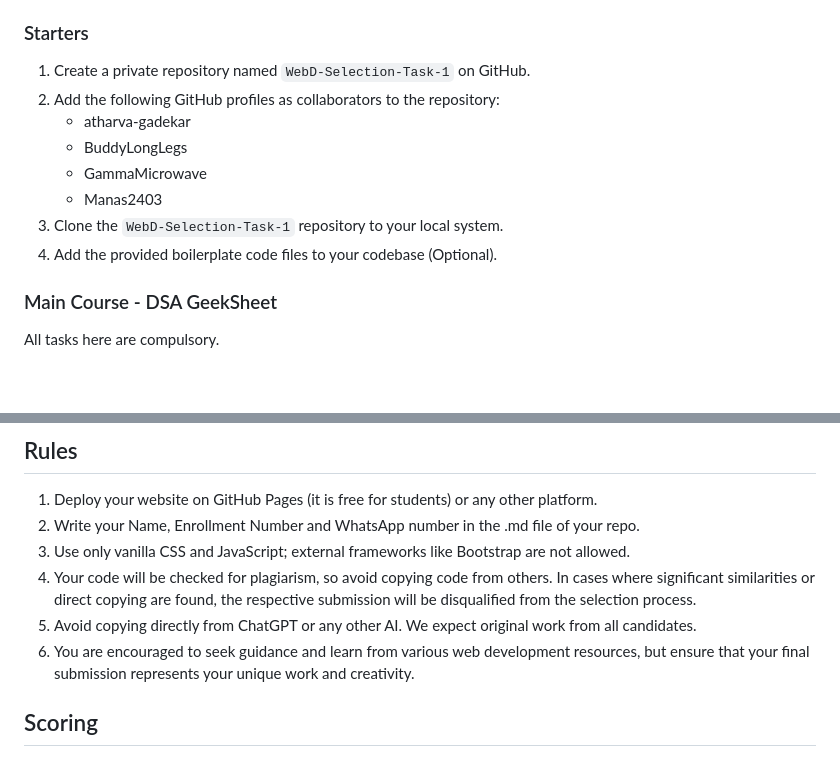
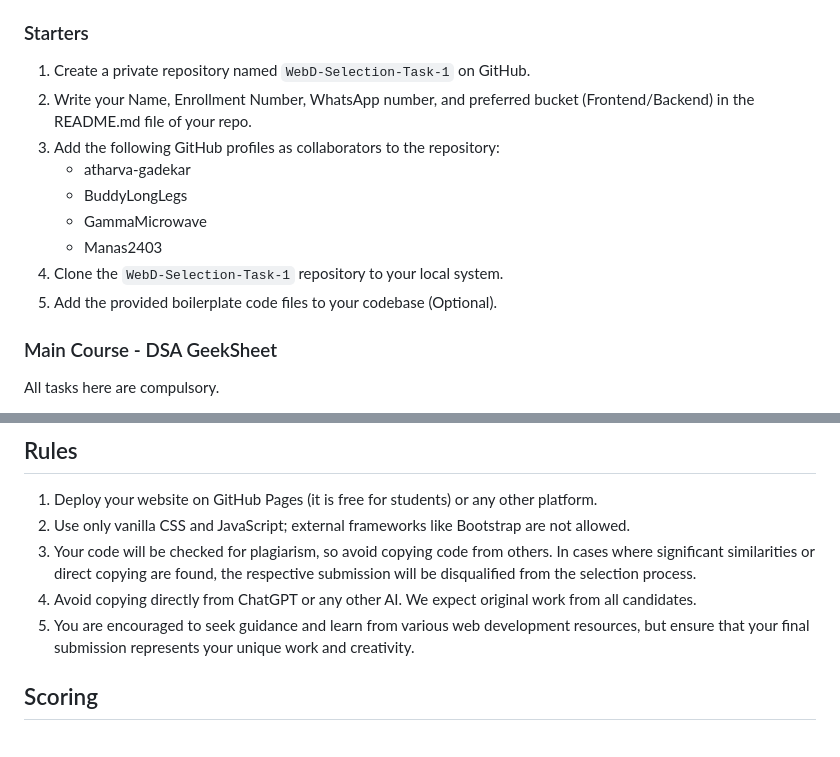
Before and after one commit to GeekHaven/WebD-Selection-23-24-Final-Tasks, a Markdown page: README.md, 2 parts joined by grey strips. Rendered like a GitHub page; blank space fills up the shorter version.

```diff
--- a/README.md
+++ b/README.md
@@ -11,13 +11,14 @@ The third phase would be interviews, the details of which would be shared later.
 ### Starters
 
 1. Create a private repository named `WebD-Selection-Task-1` on GitHub.
-2. Add the following GitHub profiles as collaborators to the repository:
+2. Write your Name, Enrollment Number, WhatsApp number, and preferred bucket (Frontend/Backend) in the README.md file of your repo.
+3. Add the following GitHub profiles as collaborators to the repository:
    - atharva-gadekar
    - BuddyLongLegs
    - GammaMicrowave
    - Manas2403
-3. Clone the `WebD-Selection-Task-1` repository to your local system.
-4. Add the provided boilerplate code files to your codebase (Optional).
+4. Clone the `WebD-Selection-Task-1` repository to your local system.
+5. Add the provided boilerplate code files to your codebase (Optional).
 
 ### Main Course - DSA GeekSheet
 
@@ -50,11 +51,10 @@ https://test-data-gules.vercel.app/data.json
 ## Rules
 
 1. Deploy your website on GitHub Pages (it is free for students) or any other platform.
-2. Write your Name, Enrollment Number and WhatsApp number in the .md file of your repo.
-3. Use only vanilla CSS and JavaScript; external frameworks like Bootstrap are not allowed.
-4. Your code will be checked for plagiarism, so avoid copying code from others. In cases where significant similarities or direct copying are found, the respective submission will be disqualified from the selection process.
-5. Avoid copying directly from ChatGPT or any other AI. We expect original work from all candidates.
-6. You are encouraged to seek guidance and learn from various web development resources, but ensure that your final submission represents your unique work and creativity.
+2. Use only vanilla CSS and JavaScript; external frameworks like Bootstrap are not allowed.
+3. Your code will be checked for plagiarism, so avoid copying code from others. In cases where significant similarities or direct copying are found, the respective submission will be disqualified from the selection process.
+4. Avoid copying directly from ChatGPT or any other AI. We expect original work from all candidates.
+5. You are encouraged to seek guidance and learn from various web development resources, but ensure that your final submission represents your unique work and creativity.
 
 ## Scoring
 
```
